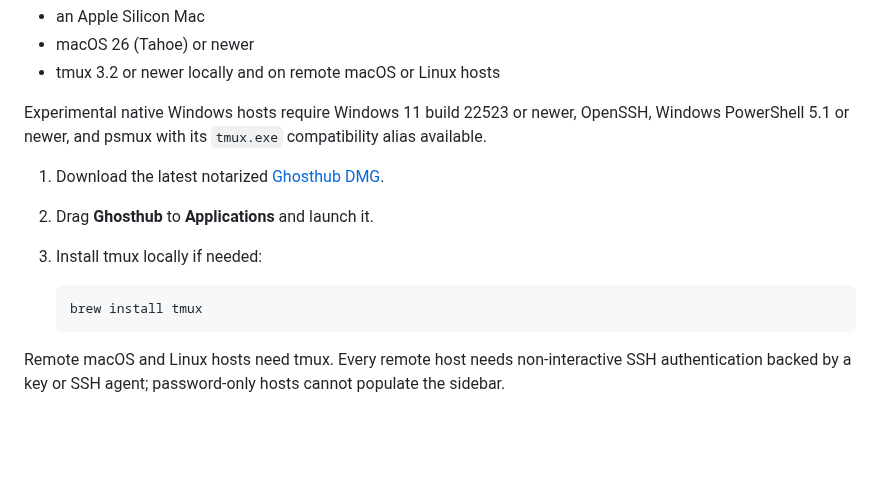
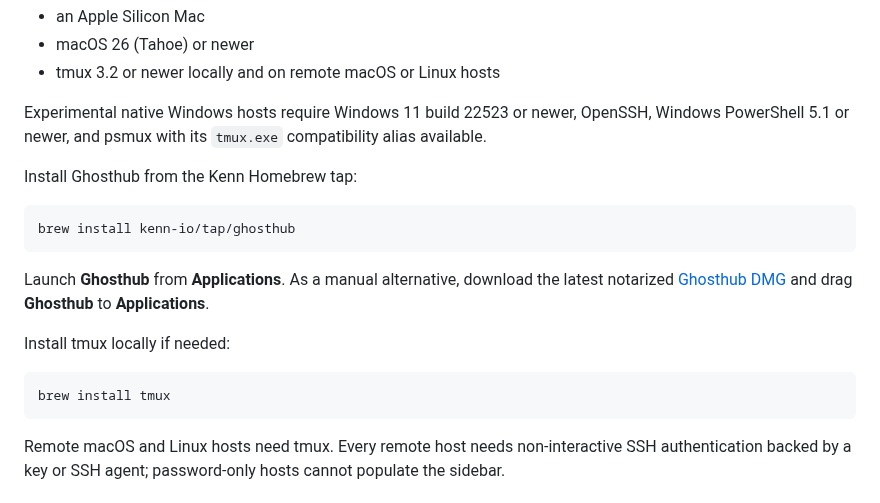
Before and after one commit to kenn-io/ghosthub, a Markdown page: README.md, the part around the change. Drawn GitHub-style; blank space fills up the shorter version.

````diff
--- a/README.md
+++ b/README.md
@@ -101,14 +101,21 @@ Experimental native Windows hosts require Windows 11 build 22523 or newer,
 OpenSSH, Windows PowerShell 5.1 or newer, and psmux with its `tmux.exe`
 compatibility alias available.
 
-1. Download the latest notarized
-   [Ghosthub DMG](https://github.com/kenn-io/ghosthub/releases).
-2. Drag **Ghosthub** to **Applications** and launch it.
-3. Install tmux locally if needed:
+Install Ghosthub from the Kenn Homebrew tap:
 
-   ```sh
-   brew install tmux
-   ```
+```sh
+brew install kenn-io/tap/ghosthub
+```
+
+Launch **Ghosthub** from **Applications**. As a manual alternative, download
+the latest notarized [Ghosthub DMG](https://github.com/kenn-io/ghosthub/releases)
+and drag **Ghosthub** to **Applications**.
+
+Install tmux locally if needed:
+
+```sh
+brew install tmux
+```
 
 Remote macOS and Linux hosts need tmux. Every remote host needs
 non-interactive SSH authentication backed by a key or SSH agent; password-only
````
Also changed, not shown: docs/release.md (+30 -0 lines).
